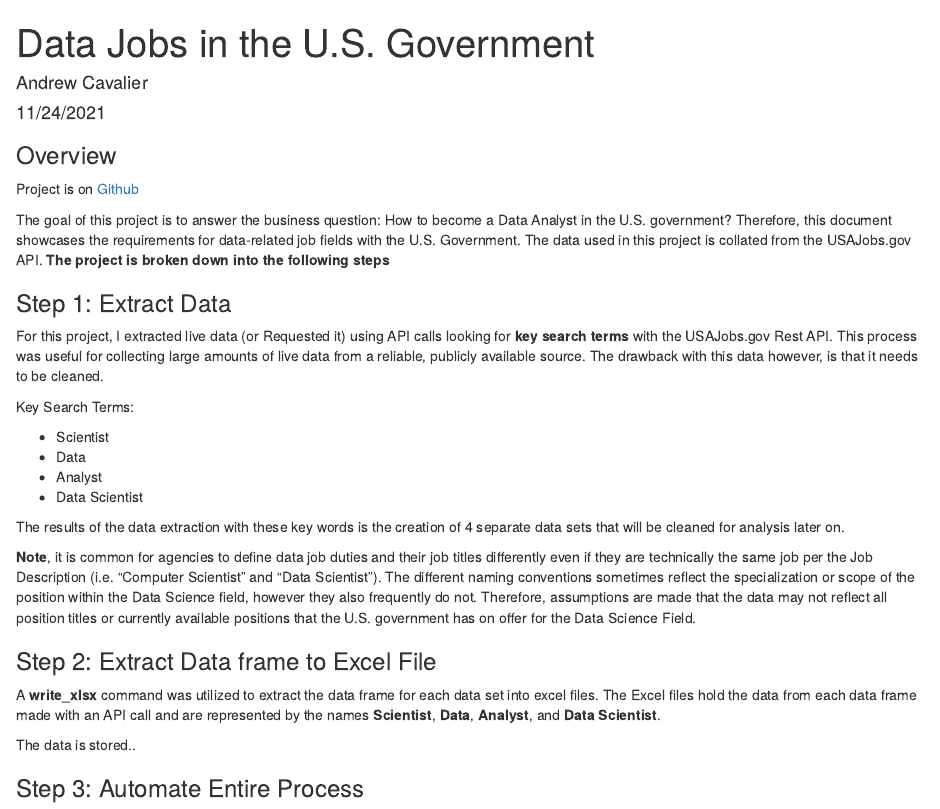
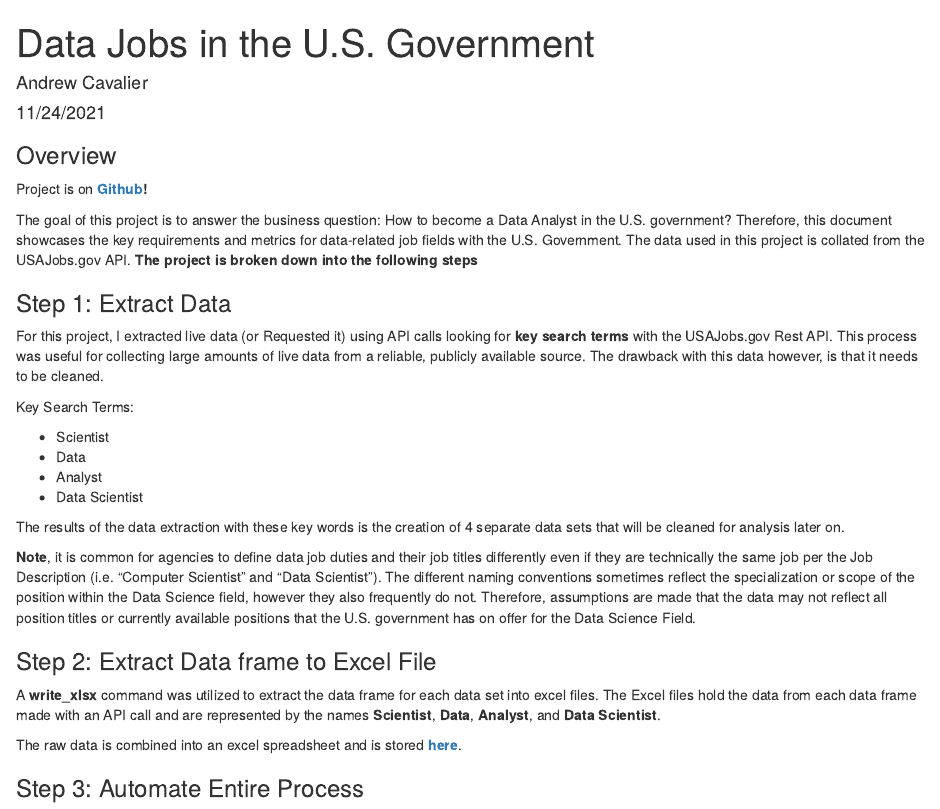
Before and after one commit to Adrewcav/USAJobs-Data-Analysis-, an R Markdown document (RMarkdown Document.Rmd): the page in a window 1100 px wide, from its top. Rendered offline with R 4.5, knitr and Pandoc, with nearby package versions.

Commit message:
Updates
Markdown Updates

```diff
--- a/RMarkdown Document.Rmd
+++ b/RMarkdown Document.Rmd
@@ -11,10 +11,10 @@ knitr::opts_chunk$set(echo = TRUE)
 
 ### Overview
 
-Project is on [Github](https://github.com/Adrewcav/API-Data-Collection-)
+Project is on **[Github](https://github.com/Adrewcav/API-Data-Collection-)!**
 
 The goal of this project is to answer the business question: How to become a Data Analyst in the U.S. government?
-Therefore, this document showcases the requirements for data-related job fields with the U.S. Government. The data used in this project is collated from the USAJobs.gov API. **The project is broken down into the following steps**
+Therefore, this document showcases the key requirements and metrics for data-related job fields with the U.S. Government. The data used in this project is collated from the USAJobs.gov API. **The project is broken down into the following steps**
 
 ### Step 1: Extract Data
 For this project, I extracted live data (or Requested it) using API calls looking for **key search terms** with the USAJobs.gov Rest API. This process was useful for collecting large amounts of live data from a reliable, publicly available source. The drawback with this data however, is that it needs to be cleaned.
@@ -34,7 +34,7 @@ The results of the data extraction with these key words is the creation of 4 sep
 
 A **write_xlsx** command was utilized to extract the data frame for each data set into excel files. The Excel files hold the data from each data frame made with an API call and are represented by the names **Scientist**, **Data**, **Analyst**, and **Data Scientist**.
 
-The data is stored..
+The raw data is combined into an excel spreadsheet and is stored **[here](https://github.com/Adrewcav/USAJobs-Data-Analysis-/blob/main/Combined%20Data%20.xlsx)**.
 
 ### Step 3: Automate Entire Process
 
```
Also changed, not shown: RMarkdown-Document.html, 1 other file.
